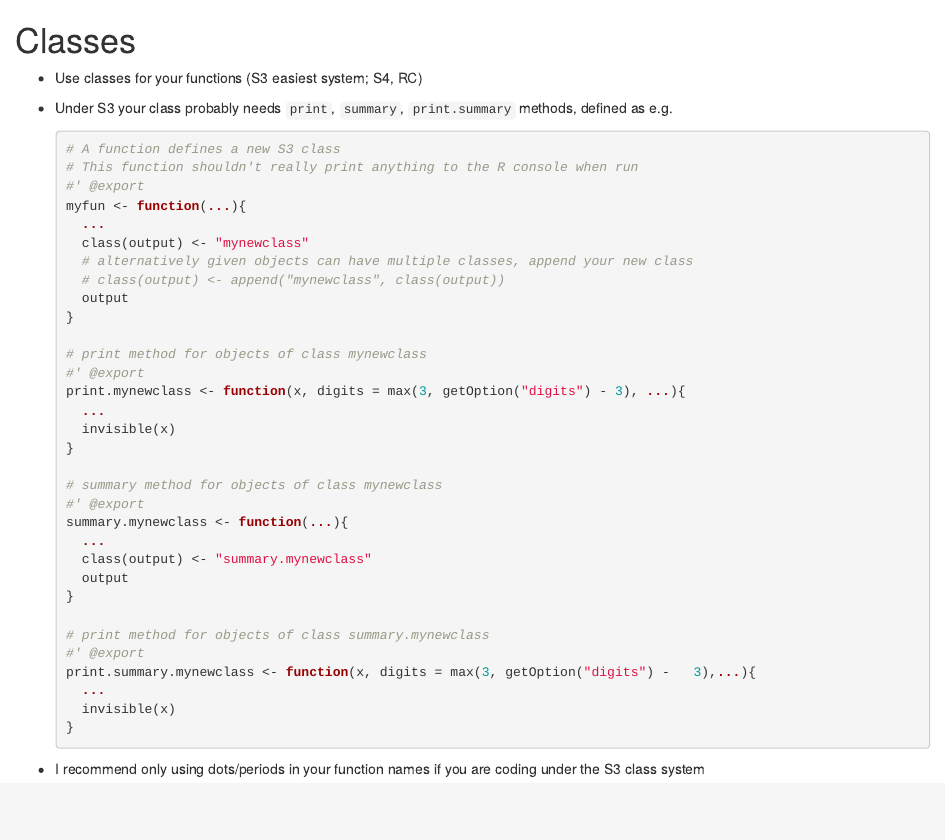
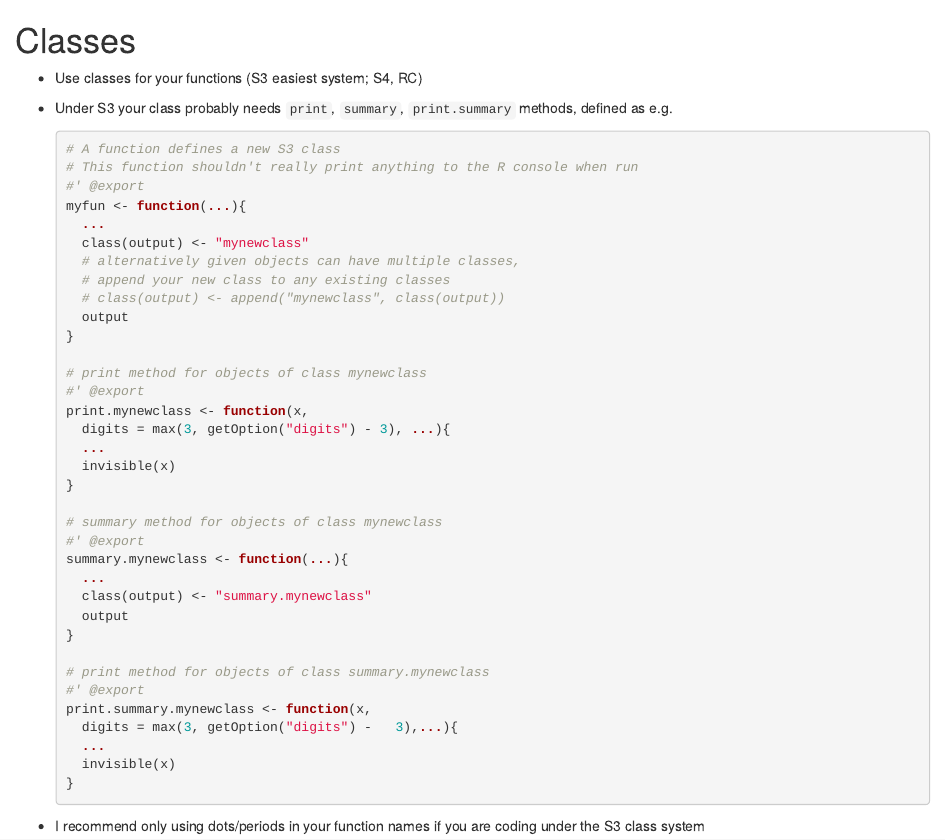
Before and after one commit to remlapmot/r-pkg-tips, an R Markdown document (04-classes.Rmd): the page in a window 1100 px wide, from its top. Rendered offline with R 4.5, knitr and Pandoc, with nearby package versions.

Commit message:
Improve line breaks

```diff
--- a/04-classes.Rmd
+++ b/04-classes.Rmd
@@ -13,14 +13,16 @@ knitr::opts_chunk$set(echo = FALSE, fig.align = "center")
   myfun <- function(...){
     ...
     class(output) <- "mynewclass"
-    # alternatively given objects can have multiple classes, append your new class
+    # alternatively given objects can have multiple classes,
+    # append your new class to any existing classes
     # class(output) <- append("mynewclass", class(output))
     output
   }
 
   # print method for objects of class mynewclass
   #' @export
-  print.mynewclass <- function(x, digits = max(3, getOption("digits") - 3), ...){
+  print.mynewclass <- function(x,
+    digits = max(3, getOption("digits") - 3), ...){
     ...
     invisible(x)
   }
```
Also changed, not shown: 04-classes.Rmd (3 more changed lines).
